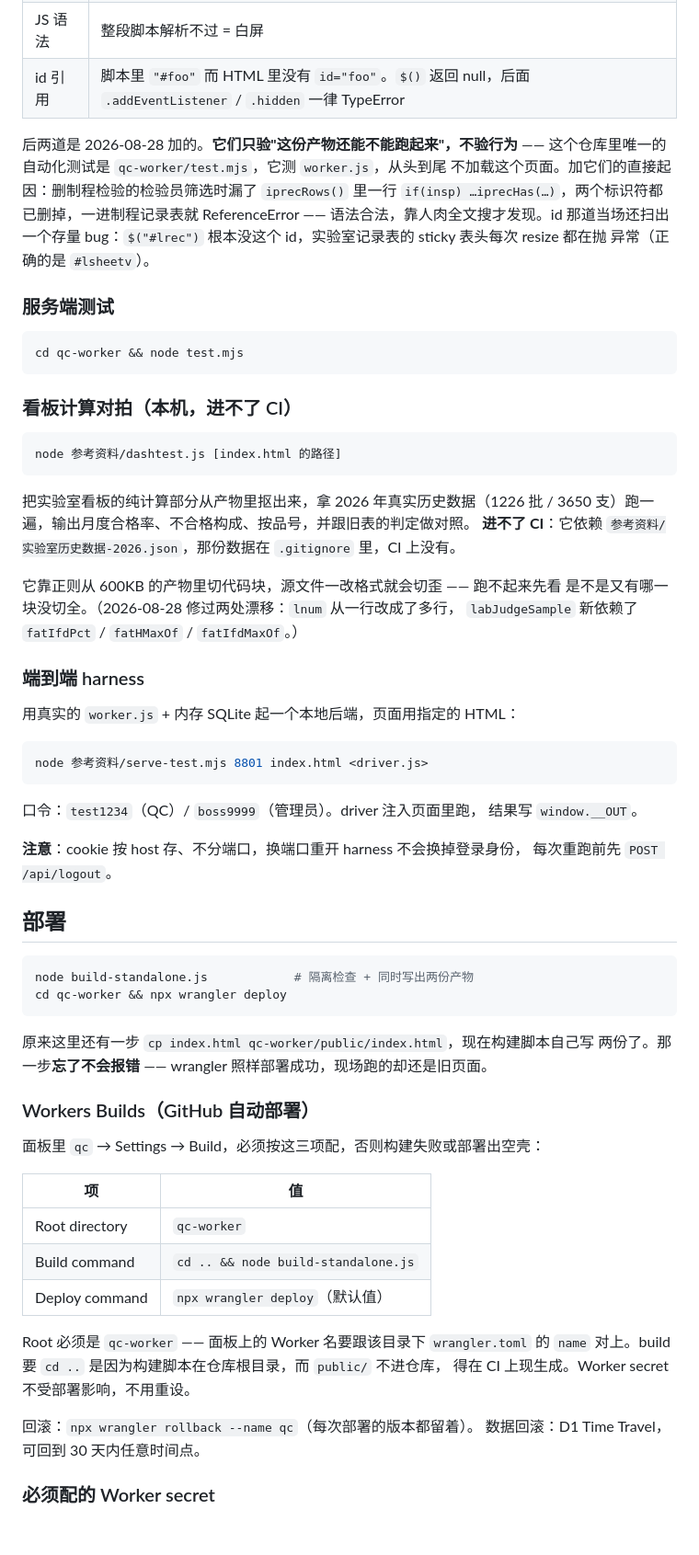
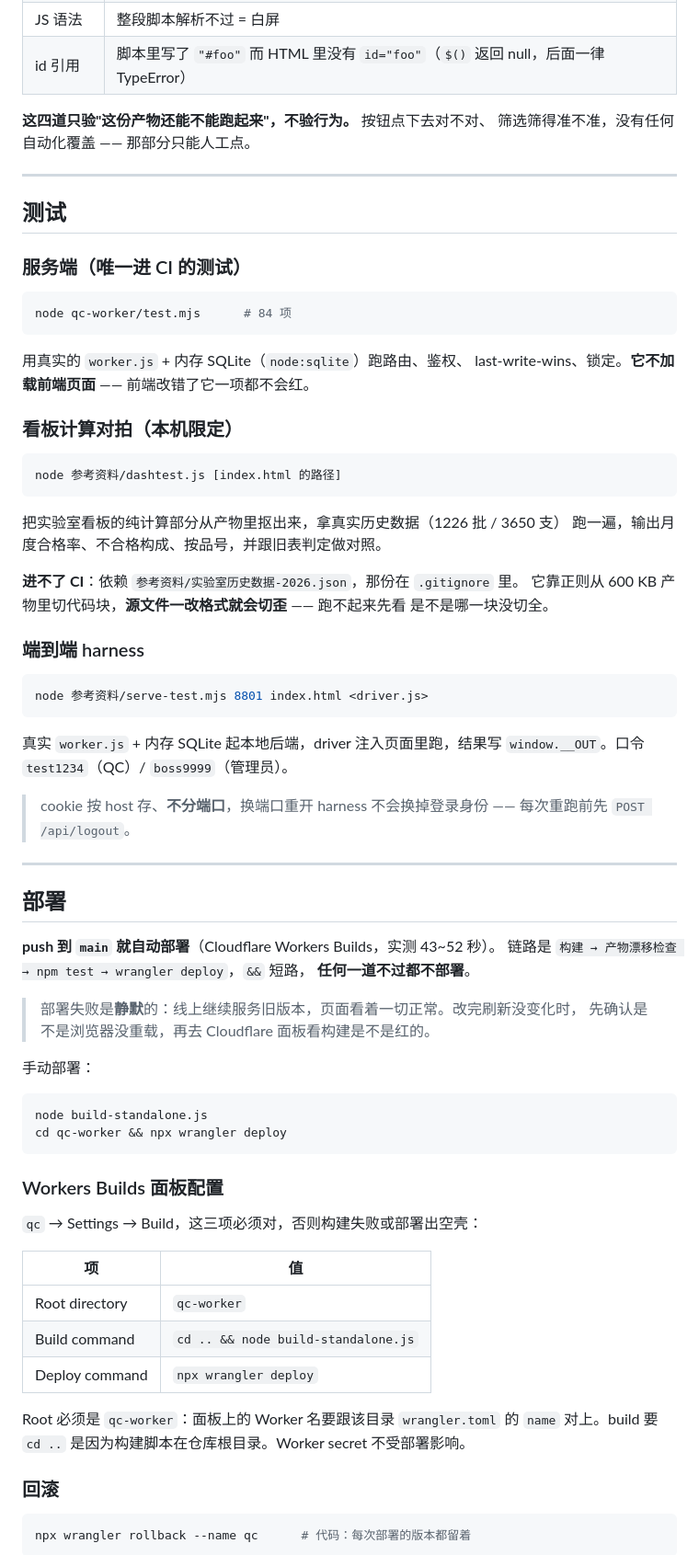
Before and after one commit to mnw01/prestova-qc, a Markdown page: README.md, the part around one of its changes. Shown at 92% size. Drawn GitHub-style; blank space fills up the shorter version.

````diff
--- a/README.md
+++ b/README.md
@@ -46,76 +87,82 @@ node check-isolation.js && node build-standalone.js
 | 品牌串 | 页面里找不到 `Prestova Home Living Indonesia` |
 | JS 语法 | 整段脚本解析不过 = 白屏 |
-| id 引用 | 脚本里 `"#foo"` 而 HTML 里没有 `id="foo"`。`$()` 返回 null，后面 `.addEventListener` / `.hidden` 一律 TypeError |
+| id 引用 | 脚本里写了 `"#foo"` 而 HTML 里没有 `id="foo"`（`$()` 返回 null，后面一律 TypeError） |
 
-后两道是 2026-08-28 加的。**它们只验"这份产物还能不能跑起来"，不验行为** ——
-这个仓库里唯一的自动化测试是 `qc-worker/test.mjs`，它测 `worker.js`，从头到尾
-不加载这个页面。加它们的直接起因：删制程检验的检验员筛选时漏了 `iprecRows()`
-里一行 `if(insp) …iprecHas(…)`，两个标识符都已删掉，一进制程记录表就
-ReferenceError —— 语法合法，靠人肉全文搜才发现。id 那道当场还扫出一个存量
-bug：`$("#lrec")` 根本没这个 id，实验室记录表的 sticky 表头每次 resize 都在抛
-异常（正确的是 `#lsheetv`）。
+**这四道只验"这份产物还能不能跑起来"，不验行为。** 按钮点下去对不对、
+筛选筛得准不准，没有任何自动化覆盖 —— 那部分只能人工点。
 
-### 服务端测试
+---
+
+## 测试
+
+### 服务端（唯一进 CI 的测试）
 
 ```bash
-cd qc-worker && node test.mjs
+node qc-worker/test.mjs      # 84 项
 ```
 
-### 看板计算对拍（本机，进不了 CI）
+用真实的 `worker.js` + 内存 SQLite（`node:sqlite`）跑路由、鉴权、
+last-write-wins、锁定。**它不加载前端页面** —— 前端改错了它一项都不会红。
+
+### 看板计算对拍（本机限定）
 
 ```bash
 node 参考资料/dashtest.js [index.html 的路径]
 ```
 
-把实验室看板的纯计算部分从产物里抠出来，拿 2026 年真实历史数据（1226 批 /
-3650 支）跑一遍，输出月度合格率、不合格构成、按品号，并跟旧表的判定做对照。
-**进不了 CI**：它依赖 `参考资料/实验室历史数据-2026.json`，那份数据在
-`.gitignore` 里，CI 上没有。
+把实验室看板的纯计算部分从产物里抠出来，拿真实历史数据（1226 批 / 3650 支）
+跑一遍，输出月度合格率、不合格构成、按品号，并跟旧表判定做对照。
 
-它靠正则从 600KB 的产物里切代码块，源文件一改格式就会切歪 —— 跑不起来先看
-是不是又有哪一块没切全。（2026-08-28 修过两处漂移：`lnum` 从一行改成了多行，
-`labJudgeSample` 新依赖了 `fatIfdPct` / `fatHMaxOf` / `fatIfdMaxOf`。）
+**进不了 CI**：依赖 `参考资料/实验室历史数据-2026.json`，那份在 `.gitignore` 里。
+它靠正则从 600 KB 产物里切代码块，**源文件一改格式就会切歪** —— 跑不起来先看
+是不是哪一块没切全。
 
 ### 端到端 harness
-
-用真实的 `worker.js` + 内存 SQLite 起一个本地后端，页面用指定的 HTML：
 
 ```bash
 node 参考资料/serve-test.mjs 8801 index.html <driver.js>
 ```
 
-口令：`test1234`（QC）/ `boss9999`（管理员）。driver 注入页面里跑，
-结果写 `window.__OUT`。
+真实 `worker.js` + 内存 SQLite 起本地后端，driver 注入页面里跑，结果写
+`window.__OUT`。口令 `test1234`（QC）/ `boss9999`（管理员）。
 
-**注意**：cookie 按 host 存、不分端口，换端口重开 harness 不会换掉登录身份，
-每次重跑前先 `POST /api/logout`。
+> cookie 按 host 存、**不分端口**，换端口重开 harness 不会换掉登录身份 ——
+> 每次重跑前先 `POST /api/logout`。
+
+---
 
 ## 部署
 
+**push 到 `main` 就自动部署**（Cloudflare Workers Builds，实测 43~52 秒）。
+链路是 `构建 → 产物漂移检查 → npm test → wrangler deploy`，`&&` 短路，
+**任何一道不过都不部署**。
+
+> 部署失败是**静默**的：线上继续服务旧版本，页面看着一切正常。改完刷新没变化时，
+> 先确认是不是浏览器没重载，再去 Cloudflare 面板看构建是不是红的。
+
+手动部署：
+
 ```bash
-node build-standalone.js            # 隔离检查 + 同时写出两份产物
+node build-standalone.js
 cd qc-worker && npx wrangler deploy
 ```
 
-原来这里还有一步 `cp index.html qc-worker/public/index.html`，现在构建脚本自己写
-两份了。那一步**忘了不会报错** —— wrangler 照样部署成功，现场跑的却还是旧页面。
+### Workers Builds 面板配置
 
-### Workers Builds（GitHub 自动部署）
-
-面板里 `qc` → Settings → Build，必须按这三项配，否则构建失败或部署出空壳：
+`qc` → Settings → Build，这三项必须对，否则构建失败或部署出空壳：
 
 | 项 | 值 |
 |---|---|
 | Root directory | `qc-worker` |
 | Build command | `cd .. && node build-standalone.js` |
-| Deploy command | `npx wrangler deploy`（默认值） |
+| Deploy command | `npx wrangler deploy` |
 
-Root 必须是 `qc-worker` —— 面板上的 Worker 名要跟该目录下 `wrangler.toml` 的
-`name` 对上。build 要 `cd ..` 是因为构建脚本在仓库根目录，而 `public/` 不进仓库，
-得在 CI 上现生成。Worker secret 不受部署影响，不用重设。
+Root 必须是 `qc-worker`：面板上的 Worker 名要跟该目录 `wrangler.toml` 的 `name`
+对上。build 要 `cd ..` 是因为构建脚本在仓库根目录。Worker secret 不受部署影响。
 
-回滚：`npx wrangler rollback --name qc`（每次部署的版本都留着）。
-数据回滚：D1 Time Travel，可回到 30 天内任意时间点。
+### 回滚
 
-### 必须配的 Worker secret
+```bash
+npx wrangler rollback --name qc      # 代码：每次部署的版本都留着
+```
 
````
Also changed, not shown: other parts of README.md (+197 -60 lines).
